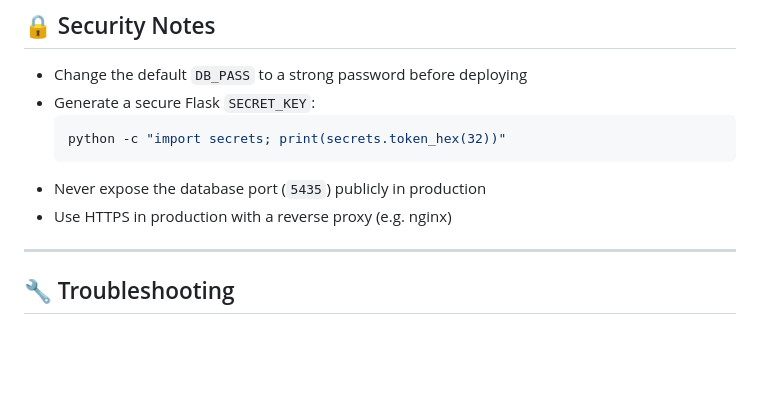
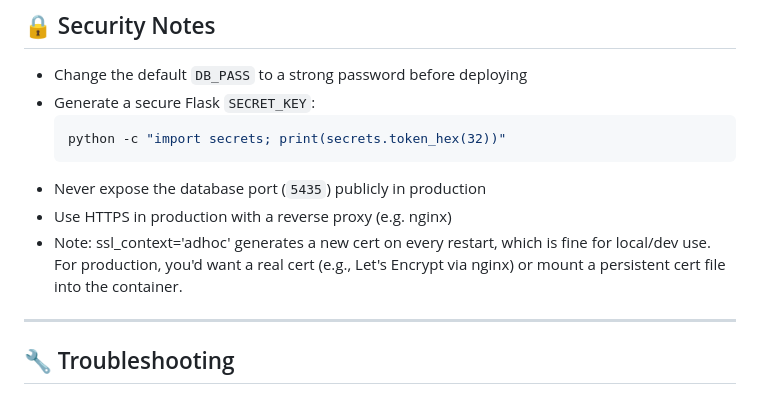
Before and after one commit to thjunge11/simpleFlaskWebApp, a Markdown page: readme.md, the part around the change. GitHub-like rendering; blank space fills up the shorter version.

Commit message:
Update README with project details and instructions

````diff
--- a/readme.md
+++ b/readme.md
@@ -299,6 +299,7 @@ docker compose up --build
   ```
 - Never expose the database port (`5435`) publicly in production
 - Use HTTPS in production with a reverse proxy (e.g. nginx)
+- Note: ssl_context='adhoc' generates a new cert on every restart, which is fine for local/dev use. For production, you'd want a real cert (e.g., Let's Encrypt via nginx) or mount a persistent cert file into the container.
 
 ---
 
````
